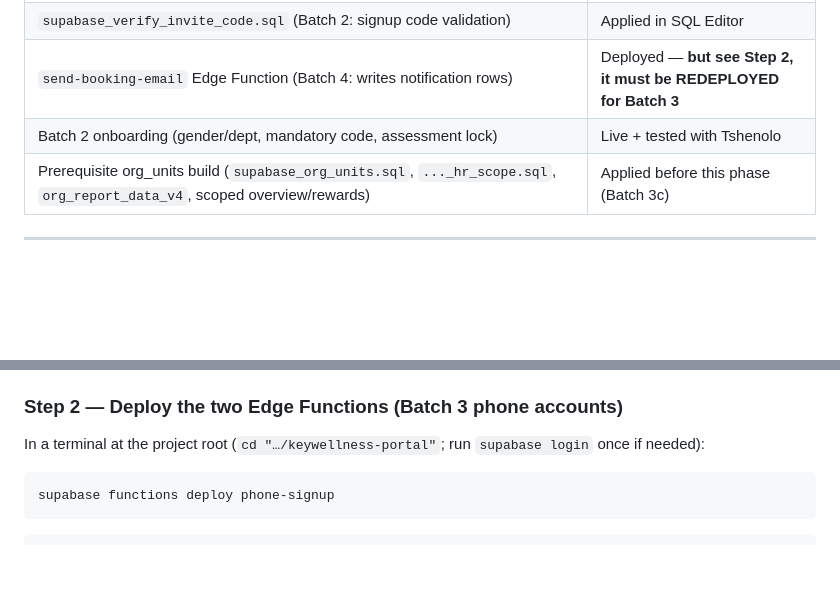
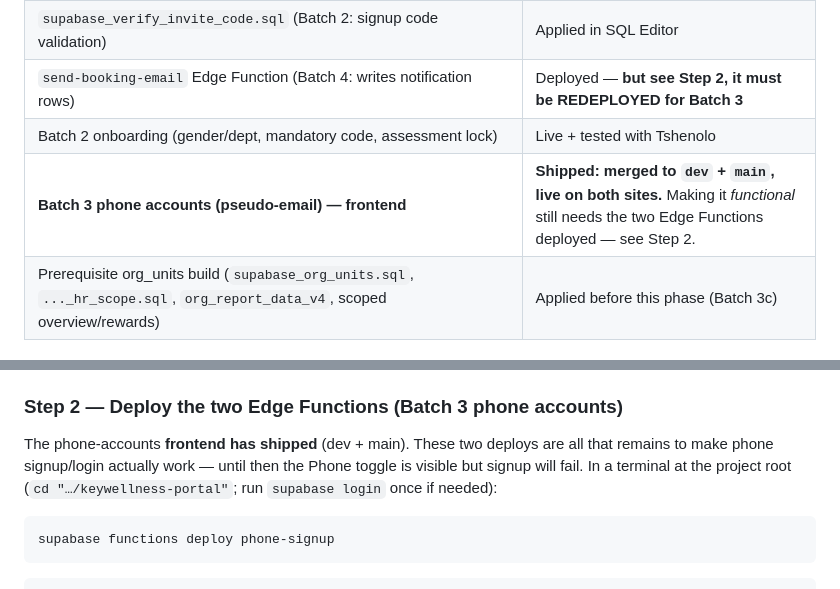
Before and after one commit to mogomotsifrance-star/keywellness-portal, a Markdown page: RUNBOOK-SEDIMOSA-PHASE2.md, 2 parts joined by grey strips. Drawn GitHub-style; blank space fills up the shorter version.

Commit message:
docs(runbook): note phone-accounts frontend shipped (dev+main)
Records that Batch 3 phone accounts (pseudo-email) frontend is merged and live on
both branches; the two Edge Function deploys (Step 2) remain to make it functional.

Co-Authored-By: Claude Opus 4.8 <noreply@anthropic.com>

````diff
--- a/RUNBOOK-SEDIMOSA-PHASE2.md
+++ b/RUNBOOK-SEDIMOSA-PHASE2.md
@@ -22,6 +22,7 @@ planning, webinars, change password, department HR reporting).
 | `supabase_verify_invite_code.sql` (Batch 2: signup code validation) | Applied in SQL Editor |
 | `send-booking-email` Edge Function (Batch 4: writes notification rows) | Deployed — **but see Step 2, it must be REDEPLOYED for Batch 3** |
 | Batch 2 onboarding (gender/dept, mandatory code, assessment lock) | Live + tested with Tshenolo |
+| **Batch 3 phone accounts (pseudo-email) — frontend** | **Shipped: merged to `dev` + `main`, live on both sites.** Making it *functional* still needs the two Edge Functions deployed — see Step 2. |
 | Prerequisite org_units build (`supabase_org_units.sql`, `..._hr_scope.sql`, `org_report_data_v4`, scoped overview/rewards) | Applied before this phase (Batch 3c) |
 
 ---
@@ -41,7 +42,10 @@ Open a terminal or the folder, then Supabase → **SQL Editor**, paste and run:
 - **Rollback:** `migrations/rollback-org-report-departments.sql`.
 
 ### Step 2 — Deploy the two Edge Functions (Batch 3 phone accounts)
-In a terminal at the project root (`cd "…/keywellness-portal"`; run `supabase login` once if needed):
+The phone-accounts **frontend has shipped** (dev + main). These two deploys are all
+that remains to make phone signup/login actually work — until then the Phone toggle
+is visible but signup will fail. In a terminal at the project root
+(`cd "…/keywellness-portal"`; run `supabase login` once if needed):
 
 ```bash
 supabase functions deploy phone-signup
````
